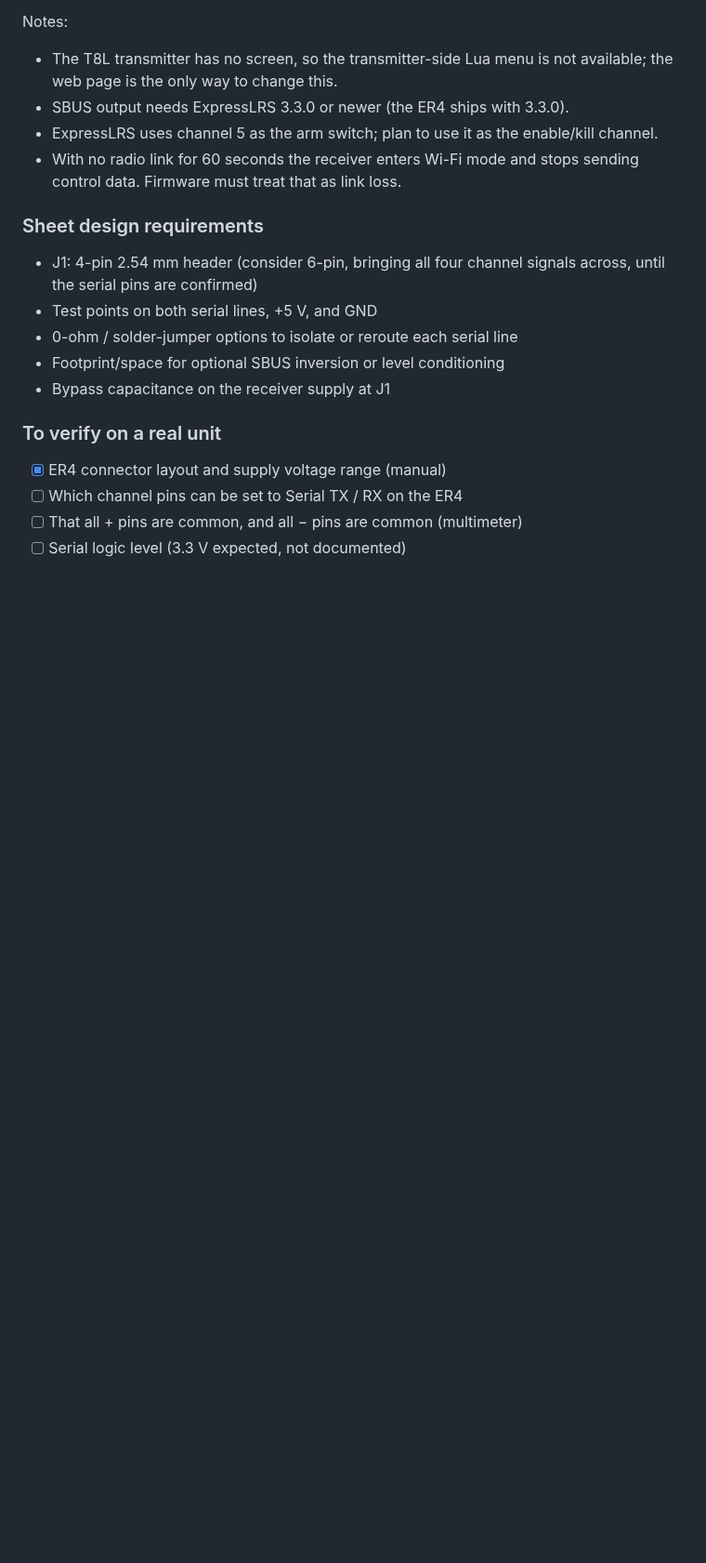
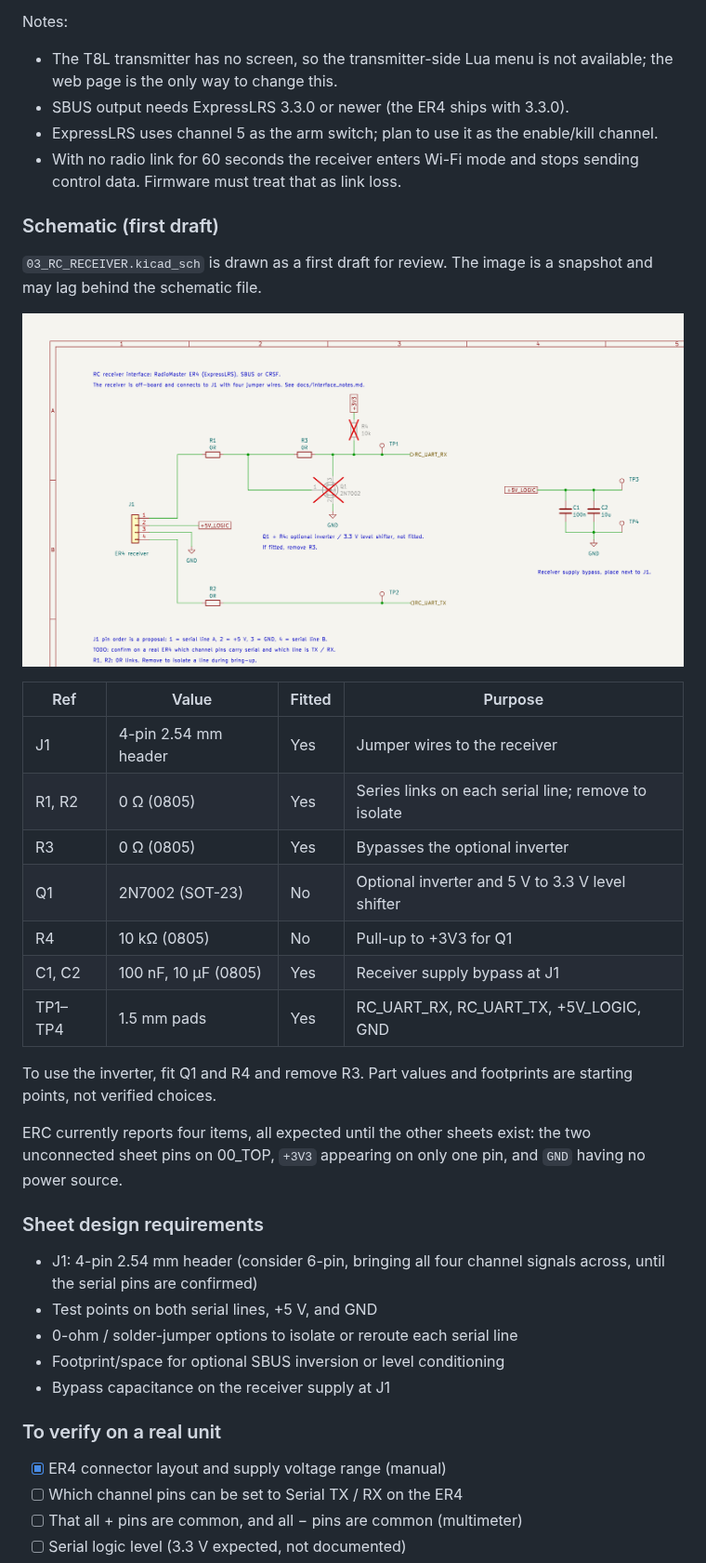
Before and after one commit to arionstern/GAR_Vehicle_Controller, a Markdown page: GAR_Vehicle_Controller_RevA/docs/interface_notes.md, the part around the change. Shown at 93% size. Drawn GitHub-style; pictures changed too: GAR_Vehicle_Controller_RevA/docs/images/03_rc_receiver.png (added); blank space fills up the shorter version.

Commit message:
Draw first draft of the RC receiver sheet
03_RC_RECEIVER now has the J1 header, 0R series links, an unfitted
2N7002 inverter with a 0R bypass, supply bypass caps, and four test
points, ending in the RC_UART_RX / RC_UART_TX hierarchical labels.
The top sheet gains matching sheet pins and its sheet symbols are moved
onto the 2.54 mm grid. ERC reports four expected items until the other
sheets exist.

```diff
--- a/GAR_Vehicle_Controller_RevA/docs/interface_notes.md
+++ b/GAR_Vehicle_Controller_RevA/docs/interface_notes.md
@@ -117,6 +117,30 @@ Notes:
 - With no radio link for 60 seconds the receiver enters Wi-Fi mode and stops
   sending control data. Firmware must treat that as link loss.
 
+### Schematic (first draft)
+
+`03_RC_RECEIVER.kicad_sch` is drawn as a first draft for review. The image is a
+snapshot and may lag behind the schematic file.
+
+![03_RC_RECEIVER schematic](images/03_rc_receiver.png)
+
+| Ref | Value | Fitted | Purpose |
+|---|---|---|---|
+| J1 | 4-pin 2.54 mm header | Yes | Jumper wires to the receiver |
+| R1, R2 | 0 Ω (0805) | Yes | Series links on each serial line; remove to isolate |
+| R3 | 0 Ω (0805) | Yes | Bypasses the optional inverter |
+| Q1 | 2N7002 (SOT-23) | No | Optional inverter and 5 V to 3.3 V level shifter |
+| R4 | 10 kΩ (0805) | No | Pull-up to +3V3 for Q1 |
+| C1, C2 | 100 nF, 10 µF (0805) | Yes | Receiver supply bypass at J1 |
+| TP1–TP4 | 1.5 mm pads | Yes | RC_UART_RX, RC_UART_TX, +5V_LOGIC, GND |
+
+To use the inverter, fit Q1 and R4 and remove R3. Part values and footprints
+are starting points, not verified choices.
+
+ERC currently reports four items, all expected until the other sheets exist:
+the two unconnected sheet pins on 00_TOP, `+3V3` appearing on only one pin, and
+`GND` having no power source.
+
 ### Sheet design requirements
 
 - J1: 4-pin 2.54 mm header (consider 6-pin, bringing all four channel signals
```
Also changed, not shown: 2 other files.
